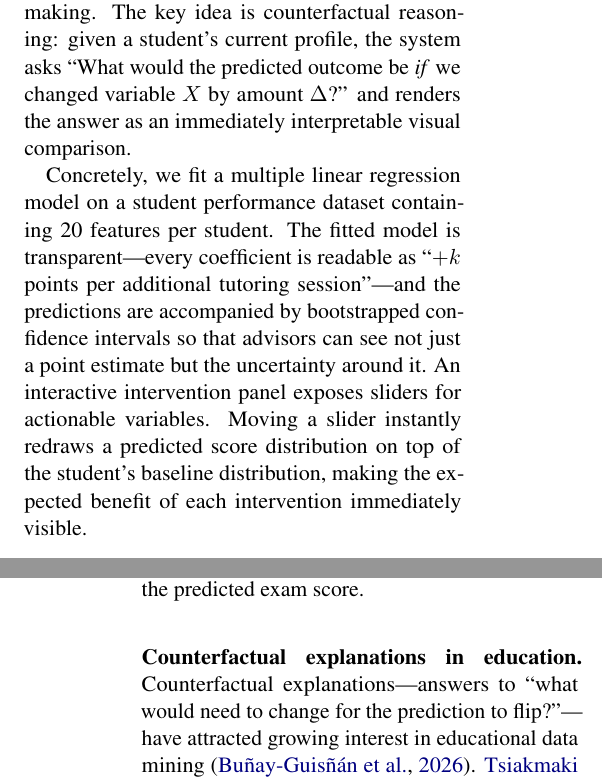
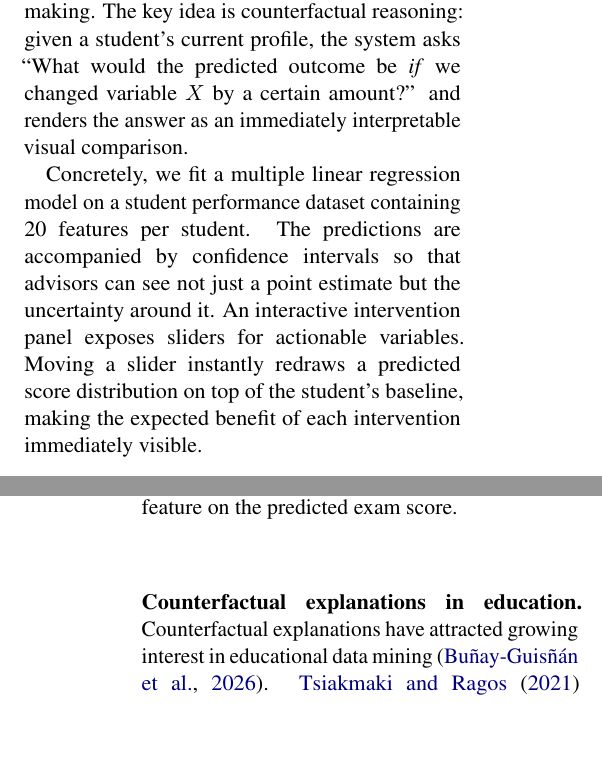
Before and after one commit to YimingXiao98/Dashboard, a LaTeX paper (acl_latex.tex): two parts of the columns of pages 1 and 2 of 5, joined at a grey line, cut so that both start at the same text, the shorter picture padded with empty space. Compiled offline with pdfLaTeX.

Commit message:
Refine text for clarity and consistency in acl_latex.tex

```diff
--- a/acl_latex.tex
+++ b/acl_latex.tex
@@ -13,7 +13,7 @@
 \usepackage{booktabs}
 \usepackage{array}
 \usepackage{url}
-
+\hyphenpenalty=10000
 \title{Counterfactual Visual Analytics for Targeted Student Interventions}
 
 \author{Yiming Xiao \\
@@ -42,7 +42,7 @@ Early identification of at-risk students and timely intervention are two of the
 
-This gap between descriptive reporting and actionable guidance is the core problem we address. We propose a causal-predictive visual analytics system that moves beyond historical summaries to support forward-looking, evidence-based decision making. The key idea is counterfactual reasoning: given a student's current profile, the system asks ``What would the predicted outcome be \textit{if} we changed variable $X$ by amount $\Delta$?'' and renders the answer as an immediately interpretable visual comparison.
+This gap between descriptive reporting and actionable guidance is the core problem we address. We propose a causal-predictive visual analytics system that moves beyond historical summaries to support forward-looking, evidence-based decision making. The key idea is counterfactual reasoning: given a student's current profile, the system asks ``What would the predicted outcome be \textit{if} we changed variable $X$ by a certain amount?'' and renders the answer as an immediately interpretable visual comparison.
 
-Concretely, we fit a multiple linear regression model on a student performance dataset containing 20 features per student. The fitted model is transparent---every coefficient is readable as ``$+k$ points per additional tutoring session''---and the predictions are accompanied by bootstrapped confidence intervals so that advisors can see not just a point estimate but the uncertainty around it. An interactive intervention panel exposes sliders for actionable variables. Moving a slider instantly redraws a predicted score distribution on top of the student's baseline distribution, making the expected benefit of each intervention immediately visible.
+Concretely, we fit a multiple linear regression model on a student performance dataset containing 20 features per student. The predictions are accompanied by confidence intervals so that advisors can see not just a point estimate but the uncertainty around it. An interactive intervention panel exposes sliders for actionable variables. Moving a slider instantly redraws a predicted score distribution on top of the student's baseline, making the expected benefit of each intervention immediately visible.
 
 % -----------------------------------------------------------------------
 \section{Related Work}
@@ -59,7 +59,7 @@ Machine learning models for predicting student success have been extensively stu
 % The need for interpretable models in educational contexts has driven adoption of explainability techniques such as SHAP and LIME \cite{shapley2022,choi2025}. \citet{ben2022} show that SHAP values provide a detailed view of each variable's influence on academic performance and can be integrated into interactive visualization systems for scenario exploration. While these methods are post-hoc and model-agnostic, they typically explain a single prediction rather than enabling interactive simulation. Our system takes a different approach: by using a transparent linear model from the outset, coefficients are directly readable and counterfactual changes can be computed in closed form, enabling real-time interaction.
 
 \paragraph{Counterfactual explanations in education.}
-Counterfactual explanations---answers to ``what would need to change for the prediction to flip?''---have attracted growing interest in educational data mining \cite{bunay2026}. \citet{tsiakmaki2021} present a case study showing that interpretable counterfactual explanations can identify critical factors for student success and enable personalized educational strategies. \citet{afrin2023} use Diverse Counterfactual Explanations (DiCE) to show that changes in study behavior could shift students from failing to passing, validated through a user study with educators. \citet{susnjak2022} demonstrate the use of predictive and counterfactual learning analytics panels to estimate academic success. A systematic review by \citet{bunay2026} finds that counterfactual methods are increasingly applied to student dropout and retention, but notes that no consensus exists on which generation method is most suitable. Our proposal extends this line of work by embedding counterfactual generation inside an interactive visual analytics interface with uncertainty visualization.
+Counterfactual explanations have attracted growing interest in educational data mining \cite{bunay2026}. \citet{tsiakmaki2021} present a case study showing that interpretable counterfactual explanations can identify critical factors for student success and enable personalized educational strategies. \citet{afrin2023} use Diverse Counterfactual Explanations (DiCE) to show that changes in study behavior could shift students from failing to passing, validated through a user study with educators. \citet{susnjak2022} demonstrate the use of predictive and counterfactual learning analytics panels to estimate academic success. A systematic review by \citet{bunay2026} finds that counterfactual methods are increasingly applied to student dropout and retention, but notes that no consensus exists on which generation method is most suitable. Our proposal extends this line of work by embedding counterfactual generation inside an interactive visual analytics interface with uncertainty visualization.
 
 \paragraph{Visual analytics for dropout and at-risk students.}
 Several systems have explicitly targeted at-risk student identification through visualization. \citet{sdavis2022} introduce SDA-Vis, a system that supports counterfactual exploration of student dropout dynamics across academic, social, and economic variables. \citet{zhang2023} combine a CNN-LSTM model with counterfactual explanations to visually analyze dropout behavior patterns in online learning environments, quantifying the impact of behavioral changes on dropout probability. Both systems demonstrate the value of embedding counterfactual reasoning inside a visual interface, which is the approach we pursue for the general exam-score prediction setting.
```
Also changed, not shown: acl_latex.tex (8 more changed lines).
